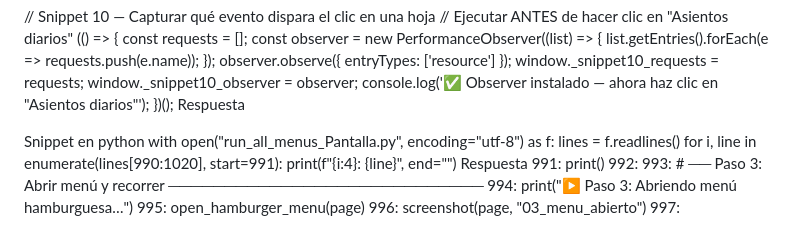
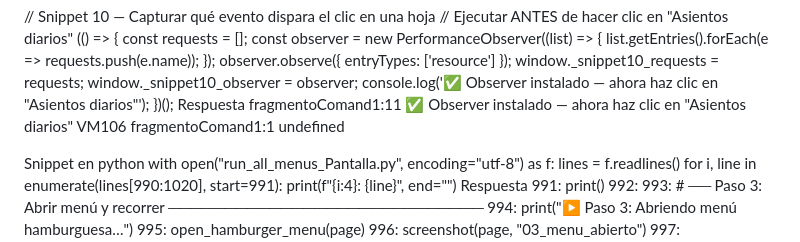
Before and after one commit to Mapaznavarro/EvaluandoTestAut01, a Markdown page: DESARROLLO_automatiz/NOREADME.md, the part around the change. GitHub-like rendering.

Commit message:
Update NOREADME.md with observer installation log

```diff
--- a/DESARROLLO_automatiz/NOREADME.md
+++ b/DESARROLLO_automatiz/NOREADME.md
@@ -11,6 +11,8 @@
     console.log('✅ Observer instalado — ahora haz clic en "Asientos diarios"');
 })();
 Respuesta
+fragmentoComand1:11 ✅ Observer instalado — ahora haz clic en "Asientos diarios"
+VM106 fragmentoComand1:1 undefined
 
 
 
```
